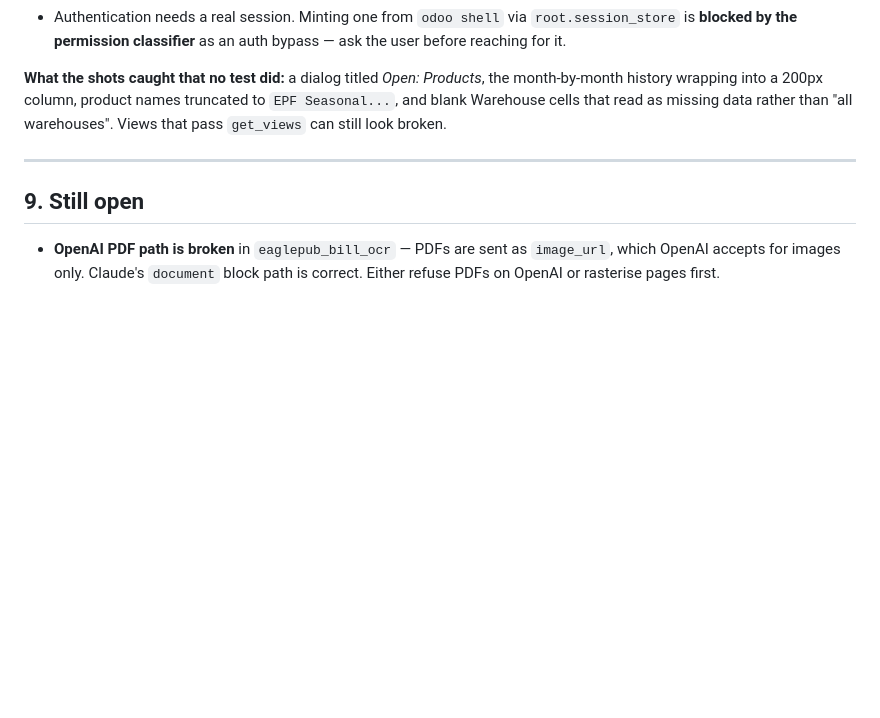
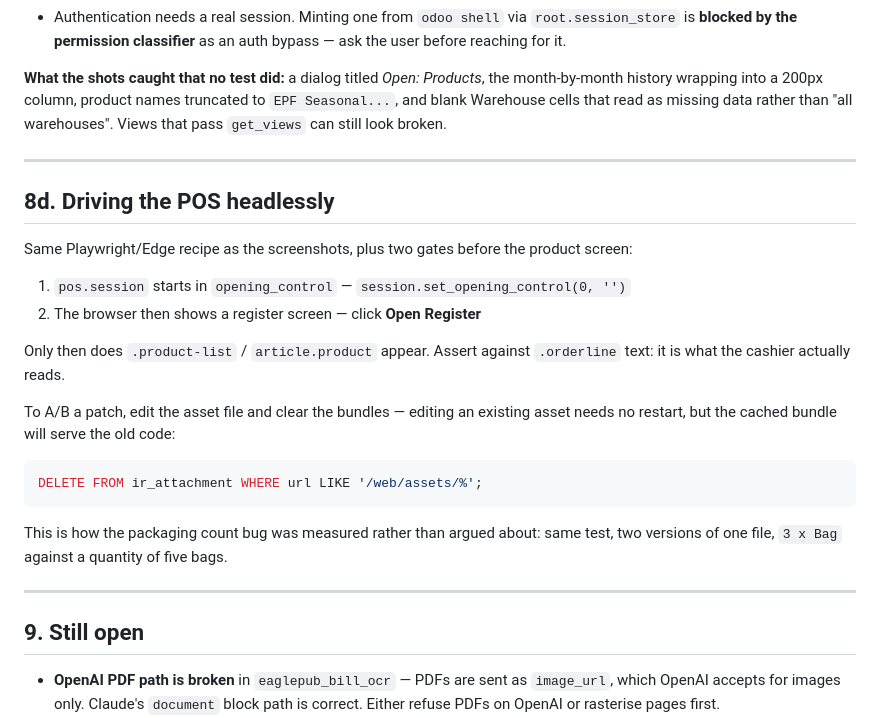
Before and after one commit to MohamedYDahab/EaglePub, a Markdown page: ODOO19_NOTES.md, the part around one of its changes. GitHub-like rendering; blank space fills up the shorter version.

````diff
--- a/ODOO19_NOTES.md
+++ b/ODOO19_NOTES.md
@@ -229,6 +270,28 @@ month-by-month history wrapping into a 200px column, product names truncated to
 
 ---
 
+## 8d. Driving the POS headlessly
+
+Same Playwright/Edge recipe as the screenshots, plus two gates before the product screen:
+
+1. `pos.session` starts in `opening_control` — `session.set_opening_control(0, '')`
+2. The browser then shows a register screen — click **Open Register**
+
+Only then does `.product-list` / `article.product` appear. Assert against `.orderline`
+text: it is what the cashier actually reads.
+
+To A/B a patch, edit the asset file and clear the bundles — editing an existing asset
+needs no restart, but the cached bundle will serve the old code:
+
+```sql
+DELETE FROM ir_attachment WHERE url LIKE '/web/assets/%';
+```
+
+This is how the packaging count bug was measured rather than argued about: same test, two
+versions of one file, `3 x Bag` against a quantity of five bags.
+
+---
+
 ## 9. Still open
 
 - **OpenAI PDF path is broken** in `eaglepub_bill_ocr` — PDFs are sent as `image_url`,
````
Also changed, not shown: other parts of ODOO19_NOTES.md (+42 -1 lines).
